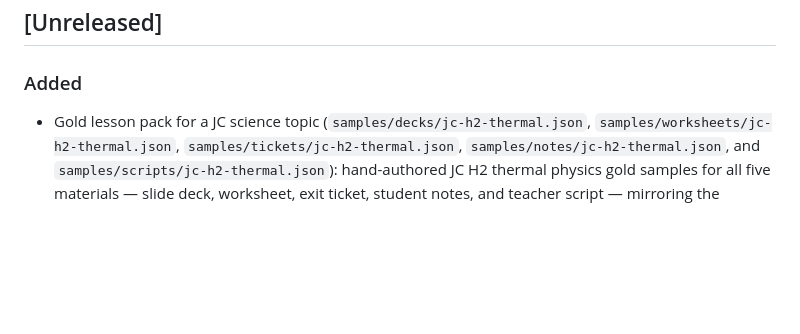
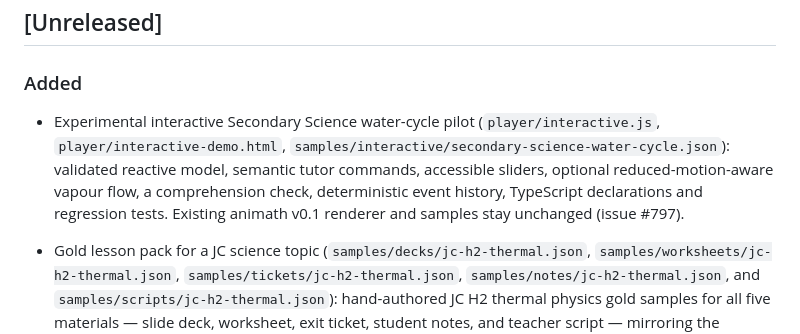
Before and after one commit to jjfwang/animath, a Markdown page: CHANGELOG.md, the part around the change. GitHub-like rendering; blank space fills up the shorter version.

Commit message:
rebase: apply interactive pilot to latest main (CHANGELOG.md)

```diff
--- a/CHANGELOG.md
+++ b/CHANGELOG.md
@@ -11,6 +11,13 @@ version section when the release ships.
 ## [Unreleased]
 
 ### Added
+
+- Experimental interactive Secondary Science water-cycle pilot (`player/interactive.js`,
+  `player/interactive-demo.html`, `samples/interactive/secondary-science-water-cycle.json`):
+  validated reactive model, semantic tutor commands, accessible sliders, optional
+  reduced-motion-aware vapour flow, a comprehension check, deterministic event
+  history, TypeScript declarations and regression tests. Existing animath v0.1
+  renderer and samples stay unchanged (issue #797).
 
 - Gold lesson pack for a JC science topic (`samples/decks/jc-h2-thermal.json`,
   `samples/worksheets/jc-h2-thermal.json`,
```
